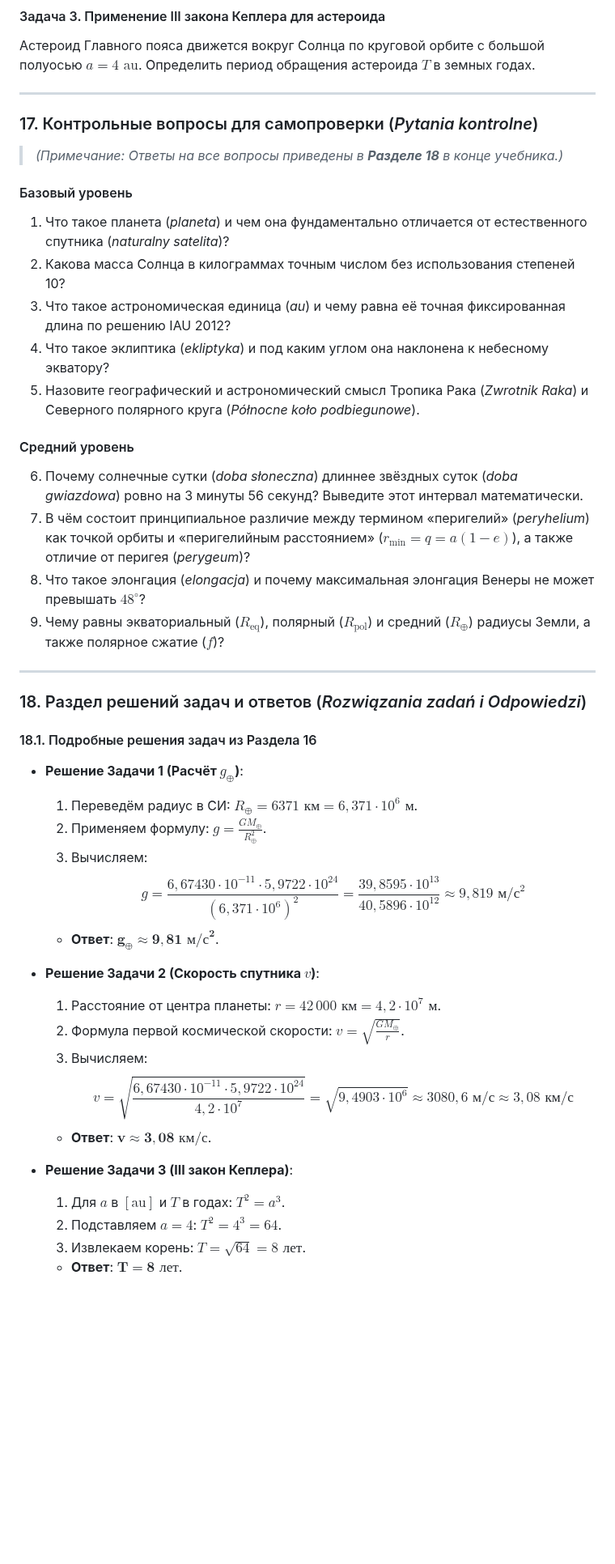
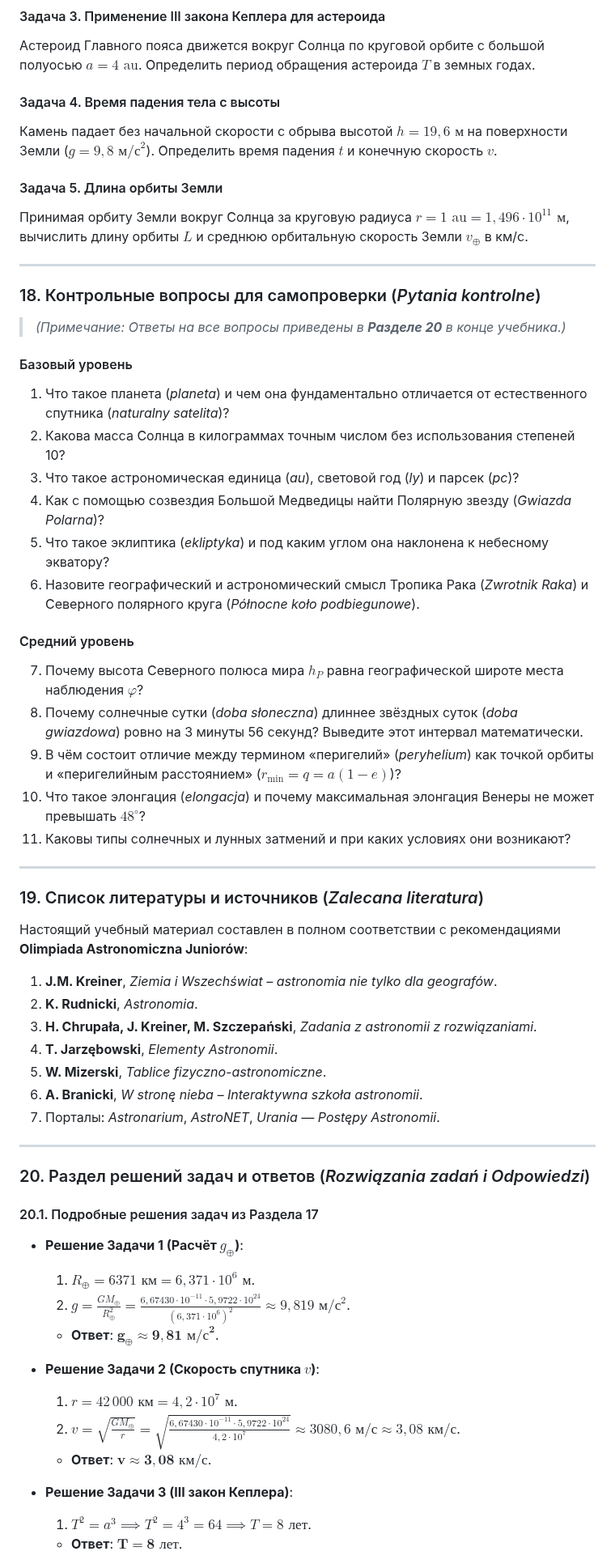
Before and after one commit to OksanaBukina/astronomia, a Markdown page: Tema_01_Układ_Słoneczny_Ziemia_Księżyc.md, the part around one of its changes. Shown at 81% size. Rendered like a GitHub page; blank space fills up the shorter version.

```diff
--- a/Tema_01_Układ_Słoneczny_Ziemia_Księżyc.md
+++ b/Tema_01_Układ_Słoneczny_Ziemia_Księżyc.md
@@ -499,47 +498,63 @@ $$E = E_0 \cdot \sin h_\odot$$
 #### Задача 3. Применение III закона Кеплера для астероида
 Астероид Главного пояса движется вокруг Солнца по круговой орбите с большой полуосью $a = 4\text{ au}$. Определить период обращения астероида $T$ в земных годах.
 
+#### Задача 4. Время падения тела с высоты
+Камень падает без начальной скорости с обрыва высотой $h = 19{,}6\text{ м}$ на поверхности Земли ($g = 9{,}8\text{ м/с}^2$). Определить время падения $t$ и конечную скорость $v$.
+
+#### Задача 5. Длина орбиты Земли
+Принимая орбиту Земли вокруг Солнца за круговую радиуса $r = 1\text{ au} = 1{,}496 \cdot 10^{11}\text{ м}$, вычислить длину орбиты $L$ и среднюю орбитальную скорость Земли $v_\oplus$ в км/с.
+
 ---
 
-### 17. Контрольные вопросы для самопроверки (*Pytania kontrolne*)
+### 18. Контрольные вопросы для самопроверки (*Pytania kontrolne*)
 
-> *(Примечание: Ответы на все вопросы приведены в **Разделе 18** в конце учебника.)*
+> *(Примечание: Ответы на все вопросы приведены в **Разделе 20** в конце учебника.)*
 
 #### Базовый уровень
 1. Что такое планета (*planeta*) и чем она фундаментально отличается от естественного спутника (*naturalny satelita*)?
 2. Какова масса Солнца в килограммах точным числом без использования степеней 10?
-3. Что такое астрономическая единица (*au*) и чему равна её точная фиксированная длина по решению IAU 2012?
-4. Что такое эклиптика (*ekliptyka*) и под каким углом она наклонена к небесному экватору?
-5. Назовите географический и астрономический смысл Тропика Рака (*Zwrotnik Raka*) и Северного полярного круга (*Północne koło podbiegunowe*).
+3. Что такое астрономическая единица (*au*), световой год (*ly*) и парсек (*pc*)?
+4. Как с помощью созвездия Большой Медведицы найти Полярную звезду (*Gwiazda Polarna*)?
+5. Что такое эклиптика (*ekliptyka*) и под каким углом она наклонена к небесному экватору?
+6. Назовите географический и астрономический смысл Тропика Рака (*Zwrotnik Raka*) и Северного полярного круга (*Północne koło podbiegunowe*).
 
 #### Средний уровень
-6. Почему солнечные сутки (*doba słoneczna*) длиннее звёздных суток (*doba gwiazdowa*) ровно на 3 минуты 56 секунд? Выведите этот интервал математически.
-7. В чём состоит принципиальное различие между термином «перигелий» (*peryhelium*) как точкой орбиты и «перигелийным расстоянием» ($r_{\text{min}} = q = a(1-e)$), а также отличие от перигея (*perygeum*)?
-8. Что такое элонгация (*elongacja*) и почему максимальная элонгация Венеры не может превышать $48^\circ$?
-9. Чему равны экваториальный ($R_{\text{eq}}$), полярный ($R_{\text{pol}}$) и средний ($R_\oplus$) радиусы Земли, а также полярное сжатие ($f$)?
+7. Почему высота Северного полюса мира $h_P$ равна географической широте места наблюдения $\varphi$?
+8. Почему солнечные сутки (*doba słoneczna*) длиннее звёздных суток (*doba gwiazdowa*) ровно на 3 минуты 56 секунд? Выведите этот интервал математически.
+9. В чём состоит отличие между термином «перигелий» (*peryhelium*) как точкой орбиты и «перигелийным расстоянием» ($r_{\text{min}} = q = a(1-e)$)?
+10. Что такое элонгация (*elongacja*) и почему максимальная элонгация Венеры не может превышать $48^\circ$?
+11. Каковы типы солнечных и лунных затмений и при каких условиях они возникают?
 
 ---
 
-### 18. Раздел решений задач и ответов (*Rozwiązania zadań i Odpowiedzi*)
+### 19. Список литературы и источников (*Zalecana literatura*)
 
-#### 18.1. Подробные решения задач из Раздела 16
+Настоящий учебный материал составлен в полном соответствии с рекомендациями **Olimpiada Astronomiczna Juniorów**:
+
+1. **J.M. Kreiner**, *Ziemia i Wszechświat – astronomia nie tylko dla geografów*.
+2. **K. Rudnicki**, *Astronomia*.
+3. **H. Chrupała, J. Kreiner, M. Szczepański**, *Zadania z astronomii z rozwiązaniami*.
+4. **T. Jarzębowski**, *Elementy Astronomii*.
+5. **W. Mizerski**, *Tablice fizyczno-astronomiczne*.
+6. **A. Branicki**, *W stronę nieba – Interaktywna szkoła astronomii*.
+7. Порталы: *Astronarium*, *AstroNET*, *Urania — Postępy Astronomii*.
+
+---
+
+### 20. Раздел решений задач и ответов (*Rozwiązania zadań i Odpowiedzi*)
+
+#### 20.1. Подробные решения задач из Раздела 17
 
 * **Решение Задачи 1 (Расчёт $g_\oplus$)**:
-  1. Переведём радиус в СИ: $R_\oplus = 6371\text{ км} = 6{,}371 \cdot 10^6\text{ м}$.
-  2. Применяем формулу: $g = \frac{G M_\oplus}{R_\oplus^2}$.
-  3. Вычисляем:
-     $$g = \frac{6{,}67430 \cdot 10^{-11} \cdot 5{,}9722 \cdot 10^{24}}{(6{,}371 \cdot 10^6)^2} = \frac{39{,}8595 \cdot 10^{13}}{40{,}5896 \cdot 10^{12}} \approx 9{,}819\text{ м/с}^2$$
+  1. $R_\oplus = 6371\text{ км} = 6{,}371 \cdot 10^6\text{ м}$.
+  2. $g = \frac{G M_\oplus}{R_\oplus^2} = \frac{6{,}67430 \cdot 10^{-11} \cdot 5{,}9722 \cdot 10^{24}}{(6{,}371 \cdot 10^6)^2} \approx 9{,}819\text{ м/с}^2$.
   * **Ответ**: $\mathbf{g_\oplus \approx 9{,}81\text{ м/с}^2}$.
 
 * **Решение Задачи 2 (Скорость спутника $v$)**:
-  1. Расстояние от центра планеты: $r = 42\,000\text{ км} = 4{,}2 \cdot 10^7\text{ м}$.
-  2. Формула первой космической скорости: $v = \sqrt{\frac{G M_\oplus}{r}}$.
-  3. Вычисляем:
-     $$v = \sqrt{\frac{6{,}67430 \cdot 10^{-11} \cdot 5{,}9722 \cdot 10^{24}}{4{,}2 \cdot 10^7}} = \sqrt{9{,}4903 \cdot 10^6} \approx 3080{,}6\text{ м/с} \approx 3{,}08\text{ км/с}$$
+  1. $r = 42\,000\text{ км} = 4{,}2 \cdot 10^7\text{ м}$.
+  2. $v = \sqrt{\frac{G M_\oplus}{r}} = \sqrt{\frac{6{,}67430 \cdot 10^{-11} \cdot 5{,}9722 \cdot 10^{24}}{4{,}2 \cdot 10^7}} \approx 3080{,}6\text{ м/с} \approx 3{,}08\text{ км/с}$.
   * **Ответ**: $\mathbf{v \approx 3{,}08\text{ км/с}}$.
 
 * **Решение Задачи 3 (III закон Кеплера)**:
-  1. Для $a$ в $[\text{au}]$ и $T$ в годах: $T^2 = a^3$.
-  2. Подставляем $a = 4$: $T^2 = 4^3 = 64$.
-  3. Извлекаем корень: $T = \sqrt{64} = 8\text{ лет}$.
+  1. $T^2 = a^3 \implies T^2 = 4^3 = 64 \implies T = 8\text{ лет}$.
   * **Ответ**: $\mathbf{T = 8\text{ лет}}$.
```
Also changed, not shown: other parts of Tema_01_Układ_Słoneczny_Ziemia_Księżyc.md (+216 -205 lines), images/constellations_polaris_finder.jpg (added), images/relative_velocity_circular_motion.jpg (added).
